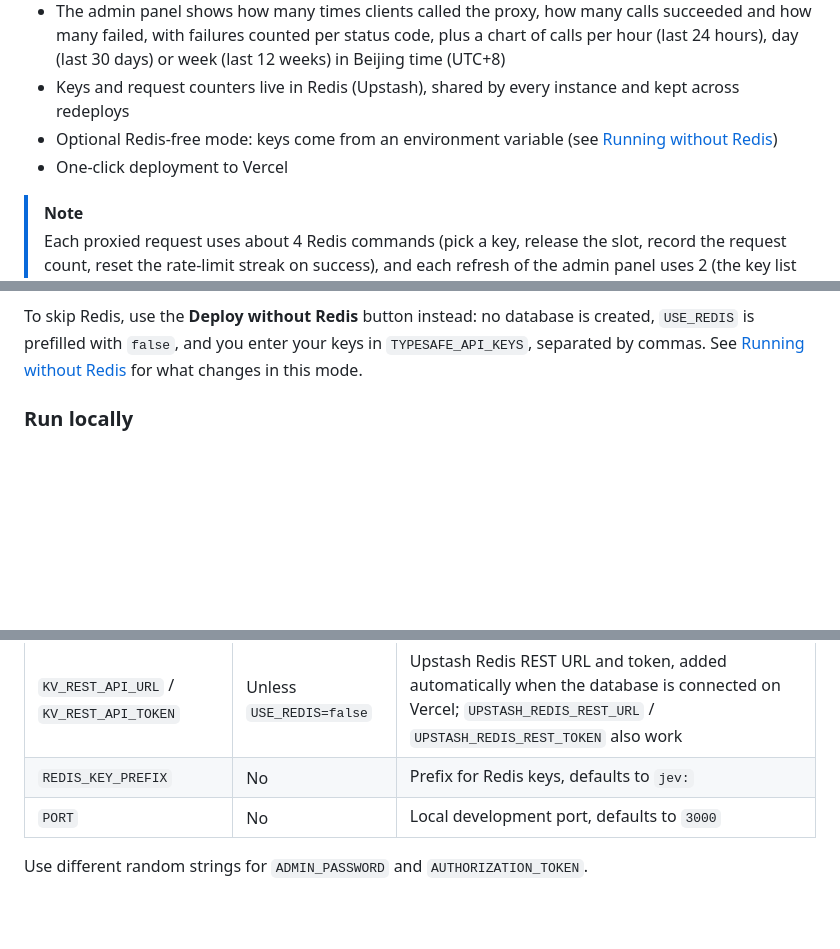
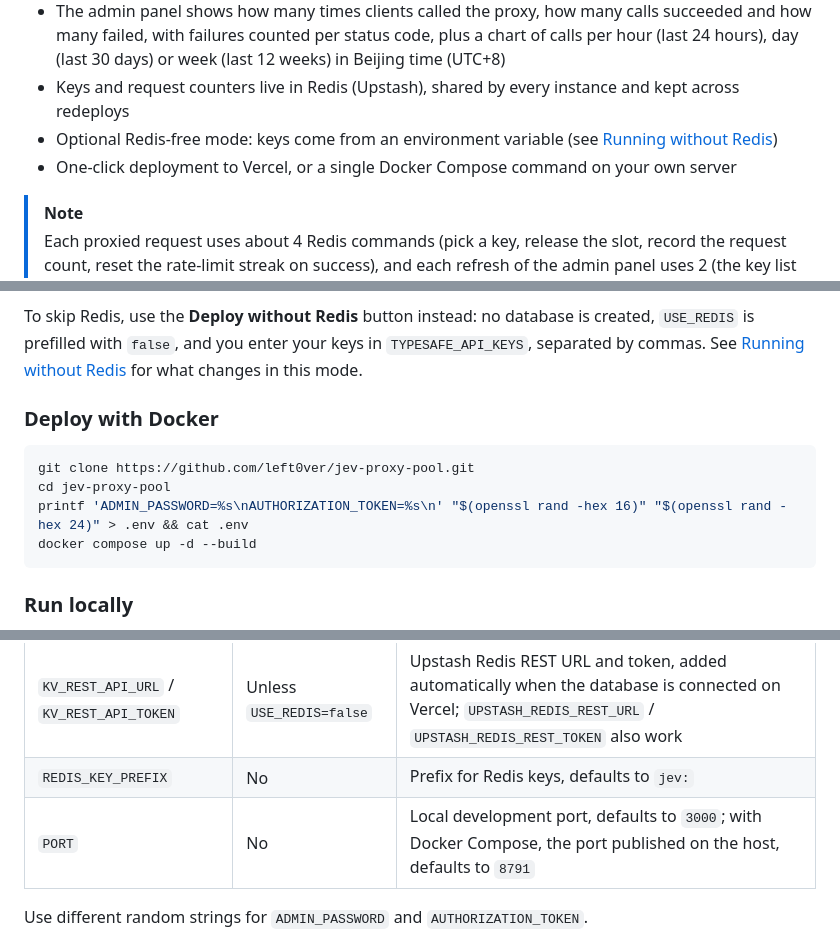
Before and after one commit to left0ver/jev-proxy-pool, a Markdown page: README.md, 3 parts joined by grey strips. GitHub-like rendering; blank space fills up the shorter version.

````diff
--- a/README.md
+++ b/README.md
@@ -27,7 +27,7 @@
 - The admin panel shows how many times clients called the proxy, how many calls succeeded and how many failed, with failures counted per status code, plus a chart of calls per hour (last 24 hours), day (last 30 days) or week (last 12 weeks) in Beijing time (UTC+8)
 - Keys and request counters live in Redis (Upstash), shared by every instance and kept across redeploys
 - Optional Redis-free mode: keys come from an environment variable (see [Running without Redis](#running-without-redis))
-- One-click deployment to Vercel
+- One-click deployment to Vercel, or a single Docker Compose command on your own server
 
 > [!NOTE]
 > Each proxied request uses about 4 Redis commands (pick a key, release the slot, record the request count, reset the rate-limit streak on success), and each refresh of the admin panel uses 2 (the key list and the call chart). Keep an eye on the command quota of your Upstash plan.
@@ -55,6 +55,15 @@
 
 To skip Redis, use the **Deploy without Redis** button instead: no database is created, `USE_REDIS` is prefilled with `false`, and you enter your keys in `TYPESAFE_API_KEYS`, separated by commas. See [Running without Redis](#running-without-redis) for what changes in this mode.
 
+### Deploy with Docker
+
+```bash
+git clone https://github.com/left0ver/jev-proxy-pool.git
+cd jev-proxy-pool
+printf 'ADMIN_PASSWORD=%s\nAUTHORIZATION_TOKEN=%s\n' "$(openssl rand -hex 16)" "$(openssl rand -hex 24)" > .env && cat .env
+docker compose up -d --build
+```
+
 ### Run locally
 
 Requires Node.js 22.9 or later and an Upstash Redis database (create one for free in the [Upstash console](https://console.upstash.com)).
@@ -81,7 +90,7 @@ Open `http://127.0.0.1:3000`, sign in, and add your keys.
 | `TYPESAFE_API_KEYS` | When `USE_REDIS=false` | Keys, one per line or separated by commas; JSONL lines exported from the admin panel also work |
 | `KV_REST_API_URL` / `KV_REST_API_TOKEN` | Unless `USE_REDIS=false` | Upstash Redis REST URL and token, added automatically when the database is connected on Vercel; `UPSTASH_REDIS_REST_URL` / `UPSTASH_REDIS_REST_TOKEN` also work |
 | `REDIS_KEY_PREFIX` | No | Prefix for Redis keys, defaults to `jev:` |
-| `PORT` | No | Local development port, defaults to `3000` |
+| `PORT` | No | Local development port, defaults to `3000`; with Docker Compose, the port published on the host, defaults to `8791` |
 
 Use different random strings for `ADMIN_PASSWORD` and `AUTHORIZATION_TOKEN`.
 
````
Also changed, not shown: README.zh-CN.md (+12 -2 lines).
